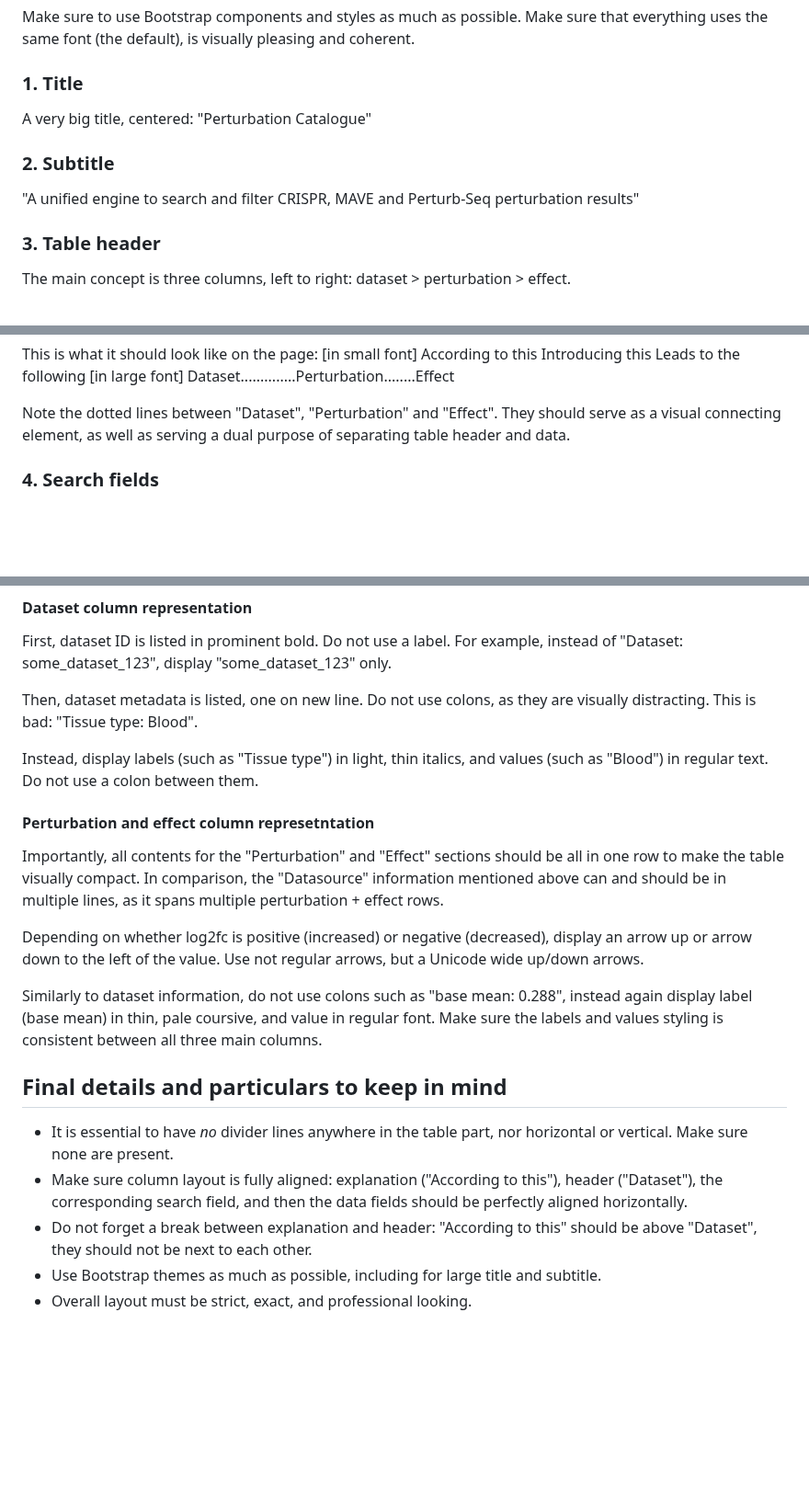
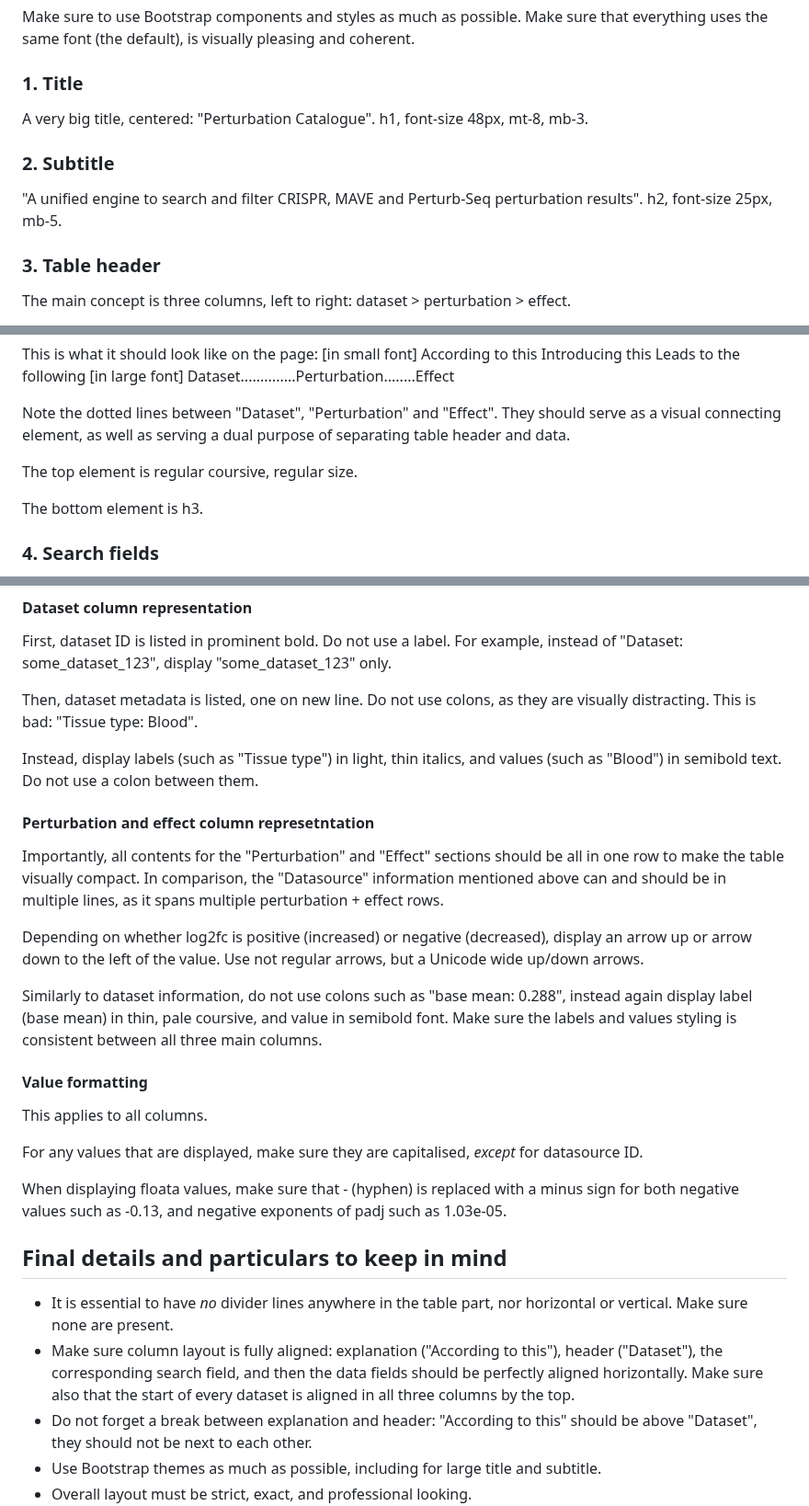
Before and after one commit to EMBL-EBI-ABC/PerturbationCatalogue, a Markdown page: prompts/fe-specification.md, 3 parts joined by grey strips. Shown at 92% size. Rendered like a GitHub page; blank space fills up the shorter version.

Commit message:
Adjust styles and alignment

```diff
--- a/prompts/fe-specification.md
+++ b/prompts/fe-specification.md
@@ -26,11 +26,11 @@ Make sure to use Bootstrap components and styles as much as possible. Make sure
 
 ### 1. Title
 
-A very big title, centered: "Perturbation Catalogue"
+A very big title, centered: "Perturbation Catalogue". h1, font-size 48px, mt-8, mb-3.
 
 ### 2. Subtitle
 
-"A unified engine to search and filter CRISPR, MAVE and Perturb-Seq perturbation results"
+"A unified engine to search and filter CRISPR, MAVE and Perturb-Seq perturbation results". h2, font-size 25px, mb-5.
 
 ### 3. Table header
 
@@ -48,6 +48,10 @@ This is what it should look like on the page:
 [in large font] Dataset..............Perturbation........Effect
 
 Note the dotted lines between "Dataset", "Perturbation" and "Effect". They should serve as a visual connecting element, as well as serving a dual purpose of separating table header and data.
+
+The top element is regular coursive, regular size.
+
+The bottom element is h3.
 
 ### 4. Search fields
 
@@ -82,7 +86,7 @@ First, dataset ID is listed in prominent bold. Do not use a label. For example,
 
 Then, dataset metadata is listed, one on new line. Do not use colons, as they are visually distracting. This is bad: "Tissue type: Blood".
 
-Instead, display labels (such as "Tissue type") in light, thin italics, and values (such as "Blood") in regular text. Do not use a colon between them.
+Instead, display labels (such as "Tissue type") in light, thin italics, and values (such as "Blood") in semibold text. Do not use a colon between them.
 
 #### Perturbation and effect column represetntation
 
@@ -90,11 +94,19 @@ Importantly, all contents for the "Perturbation" and "Effect" sections should be
 
 Depending on whether log2fc is positive (increased) or negative (decreased), display an arrow up or arrow down to the left of the value. Use not regular arrows, but a Unicode wide up/down arrows.
 
-Similarly to dataset information, do not use colons such as "base mean: 0.288", instead again display label (base mean) in thin, pale coursive, and value in regular font. Make sure the labels and values styling is consistent between all three main columns.
+Similarly to dataset information, do not use colons such as "base mean: 0.288", instead again display label (base mean) in thin, pale coursive, and value in semibold font. Make sure the labels and values styling is consistent between all three main columns.
+
+#### Value formatting
+
+This applies to all columns.
+
+For any values that are displayed, make sure they are capitalised, *except* for datasource ID.
+
+When displaying floata values, make sure that - (hyphen) is replaced with a minus sign for both negative values such as -0.13, and negative exponents of padj such as 1.03e-05.
 
 ## Final details and particulars to keep in mind
 * It is essential to have *no* divider lines anywhere in the table part, nor horizontal or vertical. Make sure none are present.
-* Make sure column layout is fully aligned: explanation ("According to this"), header ("Dataset"), the corresponding search field, and then the data fields should be perfectly aligned horizontally.
+* Make sure column layout is fully aligned: explanation ("According to this"), header ("Dataset"), the corresponding search field, and then the data fields should be perfectly aligned horizontally. Make sure also that the start of every dataset is aligned in all three columns by the top.
 * Do not forget a break between explanation and header: "According to this" should be above "Dataset", they should not be next to each other.
 * Use Bootstrap themes as much as possible, including for large title and subtitle.
 * Overall layout must be strict, exact, and professional looking.
```
